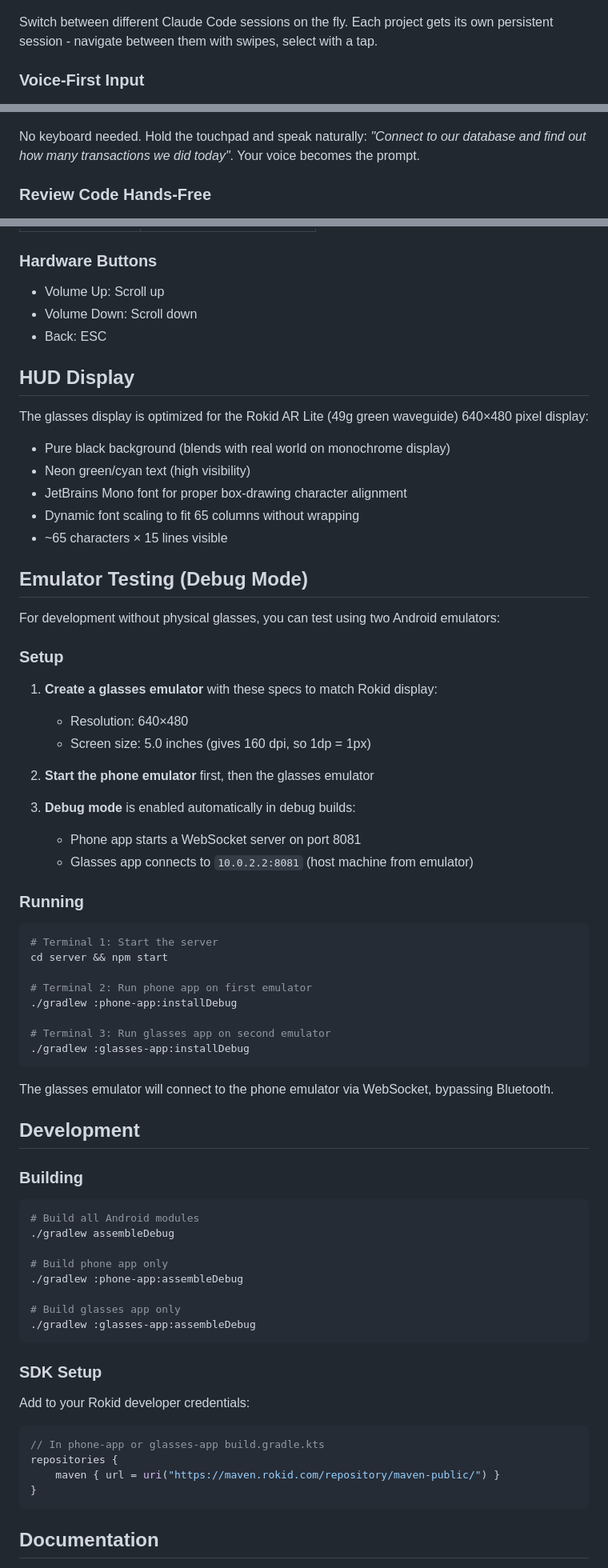
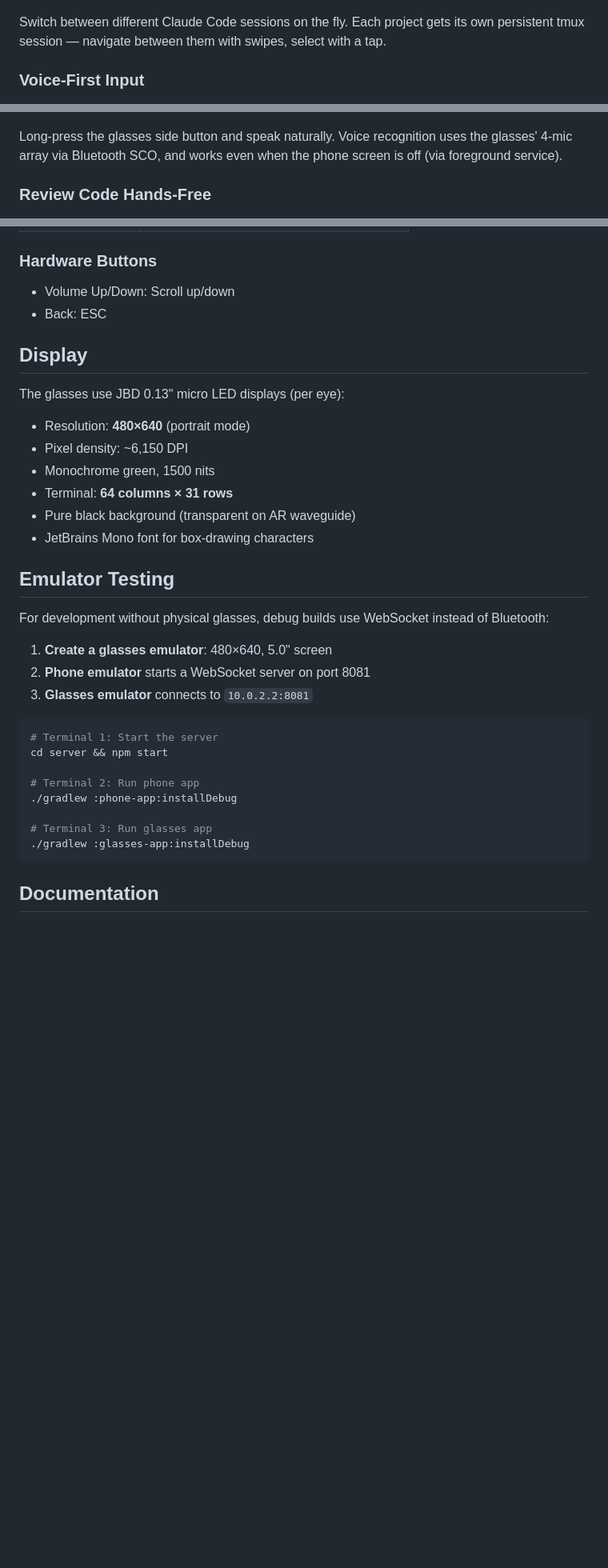
Before and after one commit to dweddepohl/claude-glasses-terminal, a Markdown page: README.md, 3 parts joined by grey strips. Shown at 80% size. Drawn GitHub-style; blank space fills up the shorter version.

````diff
--- a/README.md
+++ b/README.md
@@ -14,7 +12,7 @@ Imagine reviewing code changes while standing at a whiteboard, or dictating a da
   <img src="docs/images/Screenshot_20260111_154026.png" width="320" alt="Session selector showing multiple Claude Code sessions">
 </p>
 
-Switch between different Claude Code sessions on the fly. Each project gets its own persistent session - navigate between them with swipes, select with a tap.
+Switch between different Claude Code sessions on the fly. Each project gets its own persistent tmux session — navigate between them with swipes, select with a tap.
 
 ### Voice-First Input
 
@@ -22,7 +20,7 @@ Switch between different Claude Code sessions on the fly. Each project gets its
   <img src="docs/images/Screenshot_20260111_154323.png" width="320" alt="Voice input showing natural language command">
 </p>
 
-No keyboard needed. Hold the touchpad and speak naturally: *"Connect to our database and find out how many transactions we did today"*. Your voice becomes the prompt.
+Long-press the glasses side button and speak naturally. Voice recognition uses the glasses' 4-mic array via Bluetooth SCO, and works even when the phone screen is off (via foreground service).
 
 ### Review Code Hands-Free
 
@@ -165,74 +177,36 @@ The temple touchpad has two swipe directions: **forward** (towards eyes) and **b
 
 ### Hardware Buttons
 
-- Volume Up: Scroll up
-- Volume Down: Scroll down
+- Volume Up/Down: Scroll up/down
 - Back: ESC
 
-## HUD Display
+## Display
 
-The glasses display is optimized for the Rokid AR Lite (49g green waveguide) 640×480 pixel display:
-- Pure black background (blends with real world on monochrome display)
-- Neon green/cyan text (high visibility)
-- JetBrains Mono font for proper box-drawing character alignment
-- Dynamic font scaling to fit 65 columns without wrapping
-- ~65 characters × 15 lines visible
+The glasses use JBD 0.13" micro LED displays (per eye):
+- Resolution: **480×640** (portrait mode)
+- Pixel density: ~6,150 DPI
+- Monochrome green, 1500 nits
+- Terminal: **64 columns × 31 rows**
+- Pure black background (transparent on AR waveguide)
+- JetBrains Mono font for box-drawing characters
 
-## Emulator Testing (Debug Mode)
+## Emulator Testing
 
-For development without physical glasses, you can test using two Android emulators:
+For development without physical glasses, debug builds use WebSocket instead of Bluetooth:
 
-### Setup
-
-1. **Create a glasses emulator** with these specs to match Rokid display:
-   - Resolution: 640×480
-   - Screen size: 5.0 inches (gives 160 dpi, so 1dp = 1px)
-
-2. **Start the phone emulator** first, then the glasses emulator
-
-3. **Debug mode** is enabled automatically in debug builds:
-   - Phone app starts a WebSocket server on port 8081
-   - Glasses app connects to `10.0.2.2:8081` (host machine from emulator)
-
-### Running
+1. **Create a glasses emulator**: 480×640, 5.0" screen
+2. **Phone emulator** starts a WebSocket server on port 8081
+3. **Glasses emulator** connects to `10.0.2.2:8081`
 
 ```bash
 # Terminal 1: Start the server
 cd server && npm start
 
-# Terminal 2: Run phone app on first emulator
+# Terminal 2: Run phone app
 ./gradlew :phone-app:installDebug
 
-# Terminal 3: Run glasses app on second emulator
+# Terminal 3: Run glasses app
 ./gradlew :glasses-app:installDebug
-```
-
-The glasses emulator will connect to the phone emulator via WebSocket, bypassing Bluetooth.
-
-## Development
-
-### Building
-
-```bash
-# Build all Android modules
-./gradlew assembleDebug
-
-# Build phone app only
-./gradlew :phone-app:assembleDebug
-
-# Build glasses app only
-./gradlew :glasses-app:assembleDebug
-```
-
-### SDK Setup
-
-Add to your Rokid developer credentials:
-
-```kotlin
-// In phone-app or glasses-app build.gradle.kts
-repositories {
-    maven { url = uri("https://maven.rokid.com/repository/maven-public/") }
-}
 ```
 
 ## Documentation
````
Also changed, not shown: other parts of README.md (+50 -48 lines).
